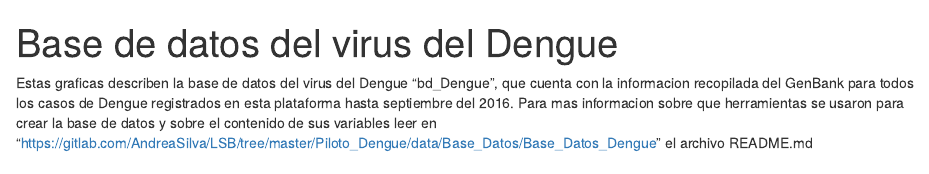
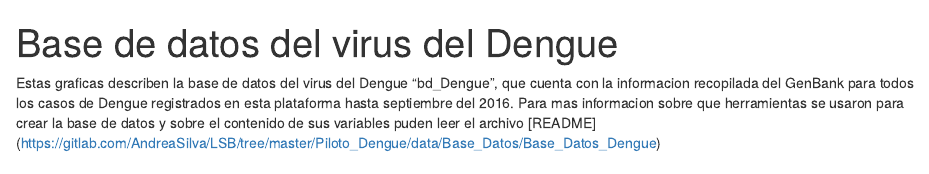
Before and after one commit to Dmirandae/DengueVirus, an R Markdown document (Piloto_Dengue/bin/Graficos_basedatos.Rmd): the page in a window 1100 px wide, from its top. Rendered offline with R 4.5, knitr and Pandoc, with nearby package versions; some code elsewhere in the file could not run offline.

Commit message:
comentarios y enlaces

```diff
--- a/Piloto_Dengue/bin/Graficos_basedatos.Rmd
+++ b/Piloto_Dengue/bin/Graficos_basedatos.Rmd
@@ -3,7 +3,7 @@ title: "Base de datos del virus del Dengue"
 output: html_notebook
 ---
 
-Estas graficas describen la base de datos del virus del Dengue "bd_Dengue", que cuenta con la informacion recopilada del GenBank para todos los casos de Dengue registrados en esta plataforma hasta septiembre del 2016. Para mas informacion sobre que herramientas se usaron para crear la base de datos y sobre el contenido de sus variables leer en  "https://gitlab.com/AndreaSilva/LSB/tree/master/Piloto_Dengue/data/Base_Datos/Base_Datos_Dengue" el archivo README.md
+Estas graficas describen la base de datos del virus del Dengue "bd_Dengue", que cuenta con la informacion recopilada del GenBank para todos los casos de Dengue registrados en esta plataforma hasta septiembre del 2016. Para mas informacion sobre que herramientas se usaron para crear la base de datos y sobre el contenido de sus variables puden leer el archivo [README] (https://gitlab.com/AndreaSilva/LSB/tree/master/Piloto_Dengue/data/Base_Datos/Base_Datos_Dengue)
 
 ### Estructura de la base de datos ###
 
```
Also changed, not shown: Piloto_Dengue/bin/Graficos_basedatos.Rmd (2 more changed lines).
